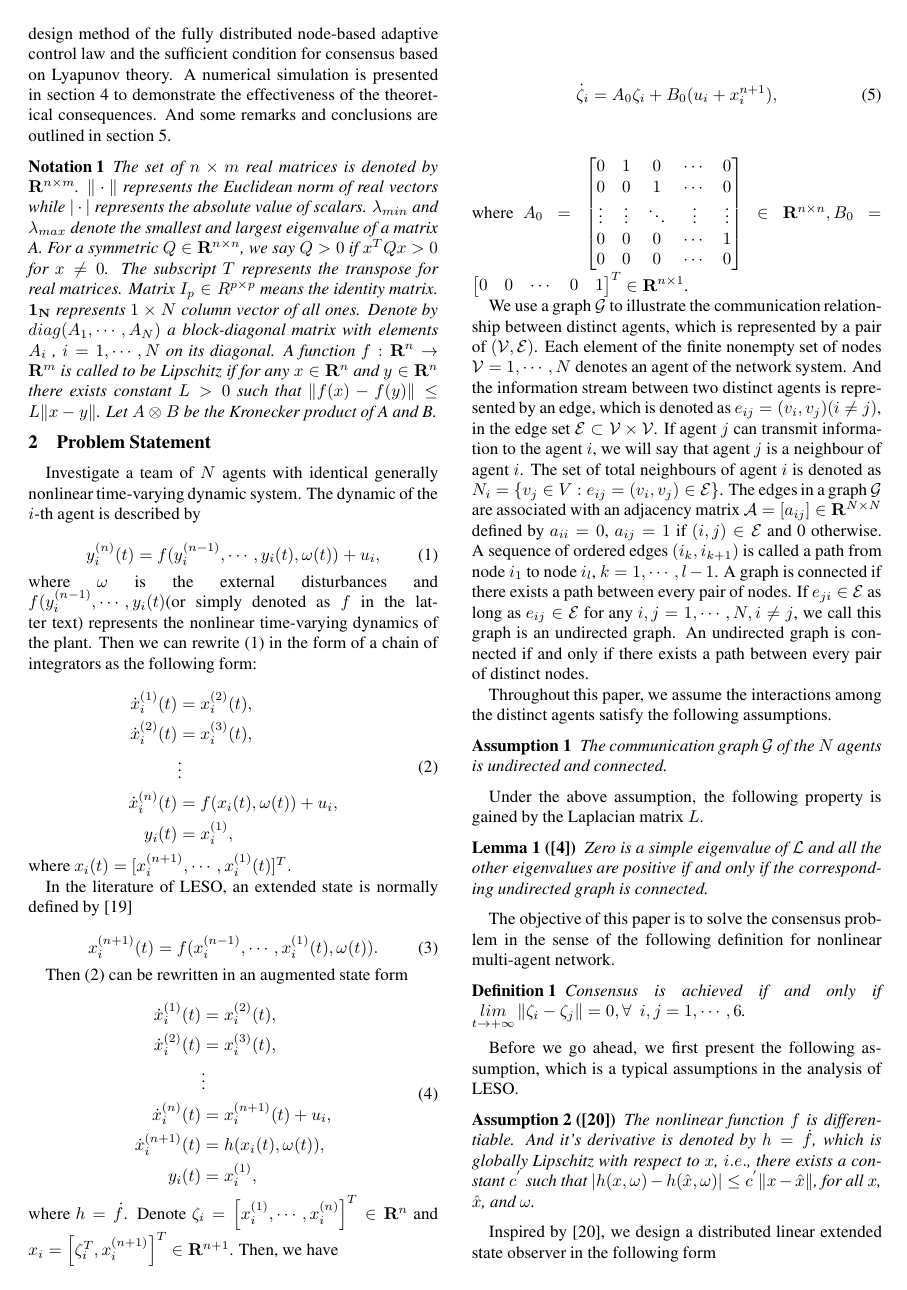
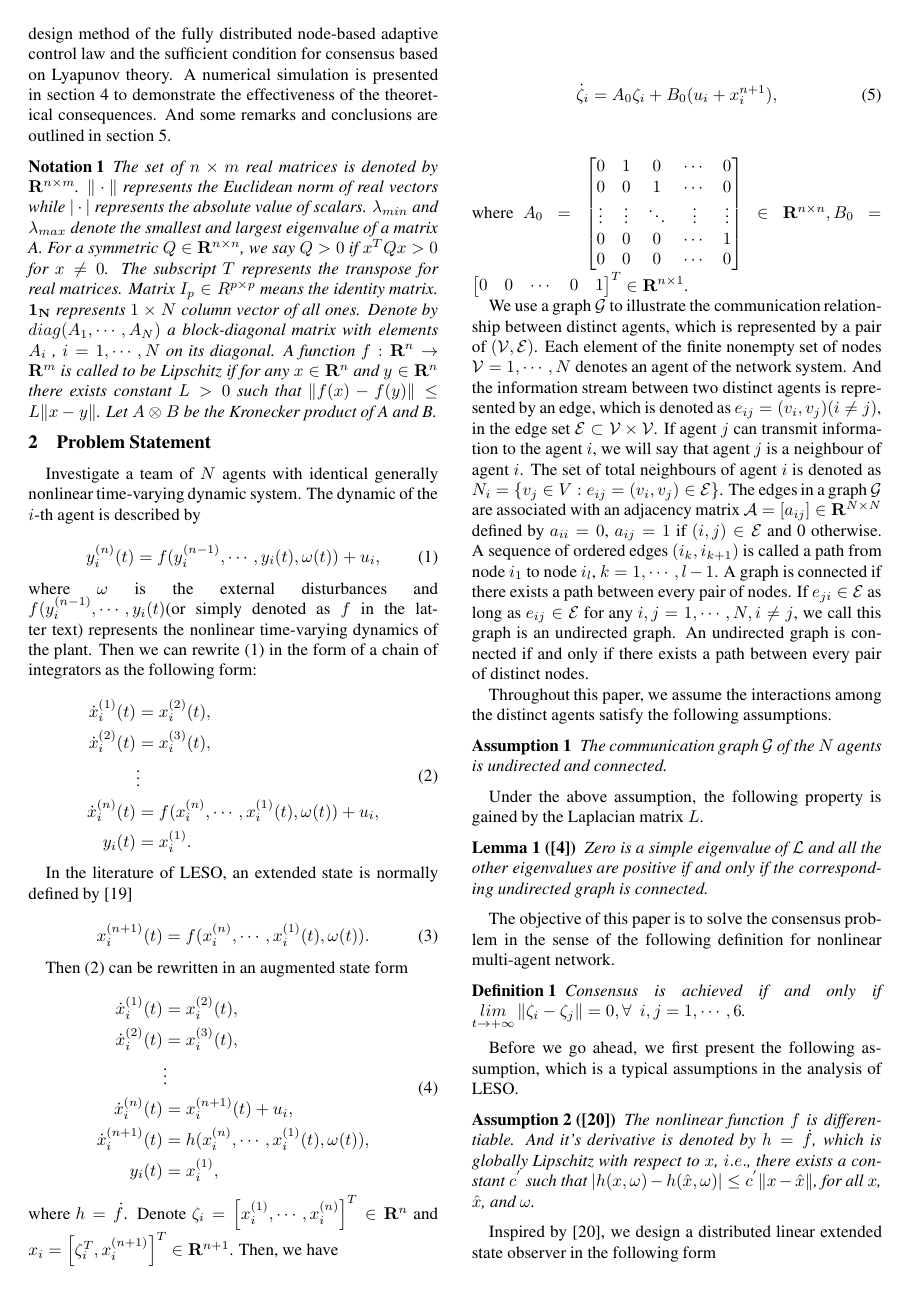
Before and after one commit to ChopinGuo/EI_1, a LaTeX document (CCC_Guo_v3.tex): page 2 of 6. The pictures show the PDF file CCC_Guo_v3.pdf that the author committed with the source.

Commit message:
CCC_Guo_v3-1
1) 5) 6) 9)

```diff
--- a/CCC_Guo_v3.tex
+++ b/CCC_Guo_v3.tex
@@ -135,16 +135,16 @@ Investigate a team of $N$ agents with identical generally nonlinear time-varying
   \dot x_i^{(1)}(t) &= x_i^{(2)}(t),\\
   \dot x_i^{(2)}(t) &= x_i^{(3)}(t),\\
   & \vdots \\
-  \dot x_i^{(n)}(t) &= f(x_i(t),\omega(t))+u_i,\\
-  y_i(t) &= x_i^{(1)},
+  \dot x_i^{(n)}(t) &= f(x_i^{(n)},\cdots, x_i^{(1)}(t),\omega(t))+u_i,\\
+  y_i(t) &= x_i^{(1)}.
   \end{aligned}
-\end{equation}where $x_i(t) = [x_i^{(n+1)},\cdots, x_i^{(1)}(t)]^T.$
+\end{equation}%where $x_i(t) = [x_i^{(n+1)},\cdots, x_i^{(1)}(t)]^T.$
 
 In the literature of LESO, an extended state is normally defined by \cite{Huang2017}
 
 \begin{equation}
   \label{ss2}
-   x_i^{(n+1)}(t) = f(x_i^{(n-1)},\cdots, x_i^{(1)}(t),\omega(t)).\\
+   x_i^{(n+1)}(t) = f(x_i^{(n)},\cdots, x_i^{(1)}(t),\omega(t)).\\
 \end{equation}
 
 Then (\ref{ss1}) can be rewritten in an augmented state form
@@ -156,7 +156,7 @@ Then (\ref{ss1}) can be rewritten in an augmented state form
   \dot x_i^{(2)}(t) &= x_i^{(3)}(t),\\
   & \vdots \\
   \dot x_i^{(n)}(t) &= x_i^{(n+1)}(t)+u_i,\\
-  \dot x_i^{(n+1)}(t) &= h(x_i(t),\omega(t)),\\
+  \dot x_i^{(n+1)}(t) &= h(x_i^{(n)},\cdots, x_i^{(1)}(t),\omega(t)),\\
   y_i(t) &= x_i^{(1)},
   \end{aligned}
 \end{equation}where $h=\dot f$.
@@ -258,8 +258,8 @@ Define $\varepsilon_i^{(k)} \triangleq \frac{\tilde x_i^{(k)}}{\omega_0^{k-1}} $
 
 \begin{equation}
   \label{oei}
-  \dot {\varepsilon_i} =\omega_0 A_1 \varepsilon_i + B_0 \frac{h(x_i,\omega)-h(\hat x_i,\omega)}{\omega_0^n},
-\end{equation} where $A_{1}=\begin{bmatrix} -\alpha_1 & 1 & 0 & \cdots & 0\\ -\alpha_2 & 0 & 1 & \cdots & 0\\ \vdots & \vdots & \ddots & \vdots & \vdots \\ -\alpha_n & 0 & 0 & \cdots & 1\\ -\alpha_{n+1} & 0 & 0 & \cdots & 0 \end{bmatrix} \in \mathbf R^{(n+1) \times (n+1)}$, $\varepsilon_i = \begin{bmatrix} \varepsilon_i^{(1)}, \cdots, \varepsilon_i^{(n+1)} \end{bmatrix}^T$.
+  \dot {\varepsilon_i} =\omega_0 A_1 \varepsilon_i + B_1 \frac{h(\zeta_i,\omega)-h(\hat \zeta_i,\omega)}{\omega_0^n},
+\end{equation} where $A_{1}=\begin{bmatrix} -\alpha_1 & 1 & 0 & \cdots & 0\\ -\alpha_2 & 0 & 1 & \cdots & 0\\ \vdots & \vdots & \ddots & \vdots & \vdots \\ -\alpha_n & 0 & 0 & \cdots & 1\\ -\alpha_{n+1} & 0 & 0 & \cdots & 0 \end{bmatrix} \in \mathbf R^{(n+1) \times (n+1)}$, $\varepsilon_i = \begin{bmatrix} \varepsilon_i^{(1)}, \cdots, \varepsilon_i^{(n+1)} \end{bmatrix}^T, B_{1}=\begin{bmatrix} 0 & 0 & \cdots & 0 & 1\end{bmatrix} ^T \in \mathbf R^{(n+1) \times 1}$.
 
 \begin{lemma}\label{OberverErrors}
 The consensus of nonlinear multi-agent system in the sense of Definition 1 is achieved if and only if $\mathop{lim}\limits_{t \to +\infty} \Vert \hat \zeta_i - \hat \zeta_j \Vert = 0$, $\forall i, j=1,\cdots, N$.
@@ -303,7 +303,7 @@ Substitute (~\ref{Lipschitz}) into (~\ref{V1i_dot})
 \begin{equation}
 \label{V1i_dot2}
 \begin{align}
-\dot V_{1i} &\le \varepsilon^T_i \omega_0 (A_0^T P_1 + P_1 A_0 ) \varepsilon_i + 2 \Vert c^{'} P_1 B_0 \Vert \varepsilon^T_i \varepsilon_i \\ &\le -(\omega_0 - 2\Vert P_{1}B_{0}c^{'} \Vert) \varepsilon^T_i \varepsilon_i\\ &= -\kappa \varepsilon^T_i \varepsilon_i,
+\dot V_{1i} &\le \varepsilon^T_i \omega_0 (A_1^T P_1 + P_1 A_1 ) \varepsilon_i + 2 \Vert c^{'} P_1 B_1 \Vert \varepsilon^T_i \varepsilon_i \\ &\le -(\omega_0 - 2\Vert P_{1}B_{1}c^{'} \Vert) \varepsilon^T_i \varepsilon_i\\ &= -\kappa \varepsilon^T_i \varepsilon_i,
 \end{align}
 \end{equation}where $\kappa = \omega_0 - 2\Vert P_{1}B_{0}c^{'} \Vert$, $c^{'}$ is the Lipschitz constant of $h$ with respect to $x_i$.
 
@@ -325,12 +325,12 @@ The goal of this paper is to address the consensus problem for the $N$ agents de
 
 \begin{equation}
   \label{ui}
-  u_i = d_i K \sum_{j=1}^N a_{ij} (\hat \zeta_i - \hat \zeta_j) - \hat x_i^{n+1},
+  u_i = d_i K \sum_{j=1}^N a_{ij} (\hat \zeta_i - \hat \zeta_j) - \hat x_i^{(n+1)},
 \end{equation}
 
 \begin{equation}
   \label{di}
-  \dot d_i = \epsilon_i \left[\sum_{j=1}^N a_{ij} (\hat \zeta_i - \hat \zeta_j)\right]^T\Gamma\left[(\sum_{j=1}^N a_{i j} (\hat \zeta_i - \hat \zeta_j)\right],
+  \dot d_i = \epsilon_i \left[\sum_{j=1}^N a_{ij} (\hat \zeta_i - \hat \zeta_j)\right]^T\Gamma\left[\sum_{j=1}^N a_{i j} (\hat \zeta_i - \hat \zeta_j)\right],
 \end{equation}where $d_i$ is the coupling weight for agent i, $\epsilon_i$ are positive constants.
 
 \begin{remark}
@@ -343,7 +343,7 @@ We can get the following result from the definition of $x_i$.
 
 \begin{equation}\label{xi_definition}
 \xi = [M \otimes I_n] \hat \zeta,
-\end{equation} where $M=I_n - \mathbf 1 \mathbf 1^T$.
+\end{equation} where $M=I_n - \frac{1}{N} \mathbf 1 \mathbf 1^T$.
 
 It is not difficult to verify that 0 is a simple eigenvalue of M with $\mathbf 1$ as the corresponding right eigenvector and 1 is another eigenvalue with multiplicity $N-1$. Then, it follows (\ref{xi_definition}) that $\xi=0$ if and only if $\hat \zeta_1 = \hat \zeta _2 = \cdots = \hat \zeta_N$,that is, the consensus problem is solved if and only if $\mathop{lim}\limits_{t \to +\infty} \xi(t)=0$. By using the fact $L \mathbf 1 = 0$ and $ML = L = LM$, it follows from (\ref{osi}) and (\ref{xi_definition}) that $\xi$ evolves according to the following dynamics
 
@@ -406,8 +406,8 @@ Time derivation of $V_2$ along with~(\ref{xi}) is given by
 \begin{equation}
   \label{p3}
   \begin{aligned}
-  \dot V_{2} &= \xi^T_i ( L \otimes P^{-1}_2)\dot \xi + \sum_{i=1}^N\frac{d_i-\beta}{\epsilon_i} \dot d_i \\
-  &= \xi^T_i ( L \otimes P^{-1}_{2} A_{0}) \xi + \xi^T_i ( LDL \otimes P^{-1}_{2} B_{0} K) \xi \\& + \xi^T_i ( L \otimes P^{-1}_{2} G_{0} C_0) (\zeta - \hat \zeta) \\& + \sum_{i=1}^N(d_i-\beta)(\sum_{j=1}^N L_{ij} \xi_{j}^T)\Gamma(\sum_{j=1}^N L_{ij} \xi_{j}).
+  \dot V_{2} &= \xi^T ( L \otimes P^{-1}_2)\dot \xi + \sum_{i=1}^N\frac{d_i-\beta}{\epsilon_i} \dot d_i \\
+  &= \xi^T ( L \otimes P^{-1}_{2} A_{0}) \xi + \xi^T ( LDL \otimes P^{-1}_{2} B_{0} K) \xi \\& + \xi^T ( L \otimes P^{-1}_{2} G_{0}^{*} C_0) (\zeta - \hat \zeta) \\& + \sum_{i=1}^N(d_i-\beta)(\sum_{j=1}^N L_{ij} \xi_{j}^T)\Gamma(\sum_{j=1}^N L_{ij} \xi_{j}).
   \end{aligned}
 \end{equation}
 
@@ -426,7 +426,7 @@ Noting ~(\ref{V1i_dot2}), ~(\ref{p3}), and ~(\ref{p4}),  we have
   \label{p5}
   \begin{aligned}
 \dot V_3 &= \frac{\omega^{2n}_0 \Vert L \otimes P^{-1}_{2}G_{0}^{*}C_0 \Vert}{\kappa \lambda_{min}{(P_2^{-1} Q P_2^{-1})}} \sum_{i=1}^N \dot V_{1i} + \dot V_2 \\
-& \le \xi^T_i ( L \otimes P^{-1}_{2} A_{0}) \xi + \xi^T_i ( LDL \otimes P^{-1}_{2} B_{0} K) \xi \\
+& \le \xi^T ( L \otimes P^{-1}_{2} A_{0}) \xi + \xi^T ( LDL \otimes P^{-1}_{2} B_{0} K) \xi \\
 &+\frac{1}{4} \xi^T (L \otimes P_{2}^{-1} Q P_{2}^{-1}) \xi \\
 &+\sum_{i=1}^N(d_i-\beta)(\sum_{j=1}^N L_{i j} \xi_{j}^T)\Gamma(\sum_{j=1}^N L_{i j} \xi_{j}),
   \end{aligned}
@@ -452,7 +452,7 @@ Substituting ~(\ref{p6}) into ~(\ref{p5}) yields
   \end{aligned}
 \end{equation}
 
-Let $\overline \xi \triangleq \begin{bmatrix} \overline \xi_1^T,\cdots, \overline \xi_N^T\end{bmatrix}^T=(U^T \otimes P_2^{-1}) \xi$. Evidently, $\overline \xi_1 = (\frac{1^T}{\sqrt{N}} \otimes P^{-1})\xi = 0$.Then, we can easily get
+Let $\overline \xi \triangleq \begin{bmatrix} \overline \xi_1^T,\cdots, \overline \xi_N^T\end{bmatrix}^T=(U^T \otimes P_2^{-1}) \xi$. Evidently, $\overline \xi_1 = (\frac{1^T}{\sqrt{N}} \otimes P_2^{-1})\xi = 0$.Then, we can easily get
 
 \begin{equation}
   \label{p8}
```
Also changed, not shown: .texpadtmp/CCC_Guo_v3.bbl (added), CCC_Guo_v3.pdf, CCC_Guo_v3.ps, CCC_Guo_v3.tex (18 more changed lines), 5 other files.
